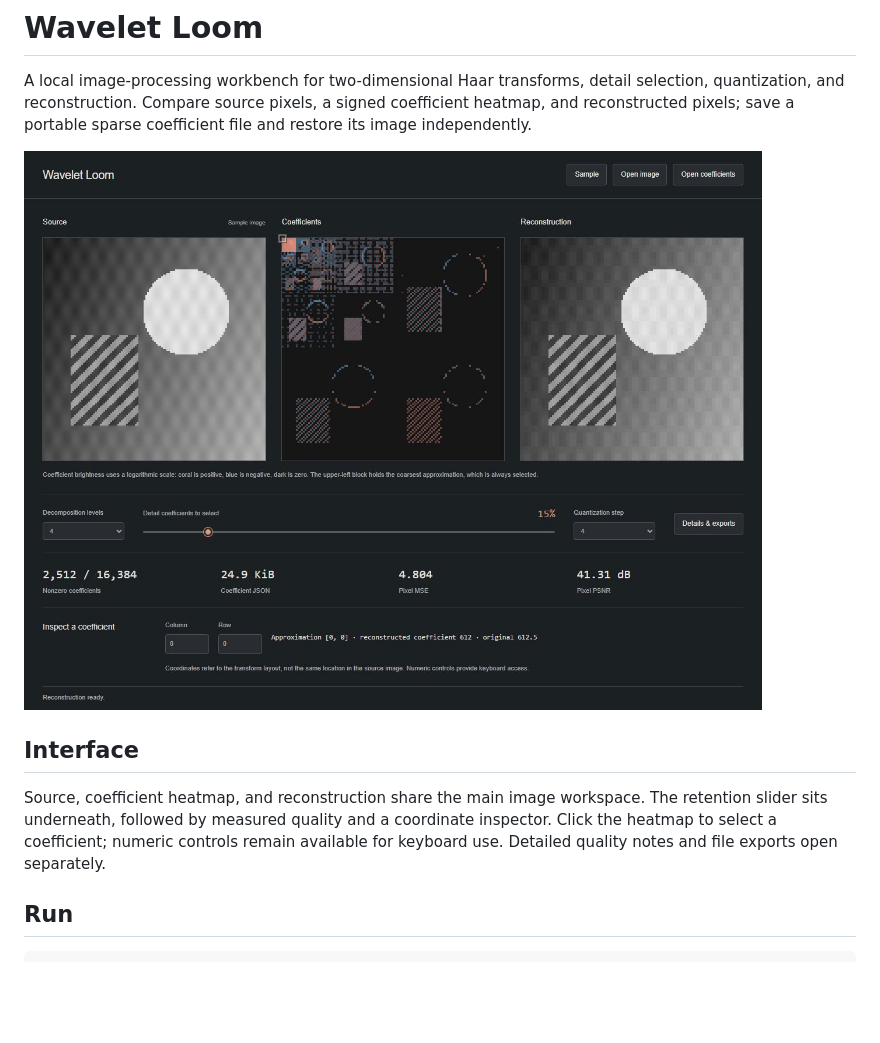
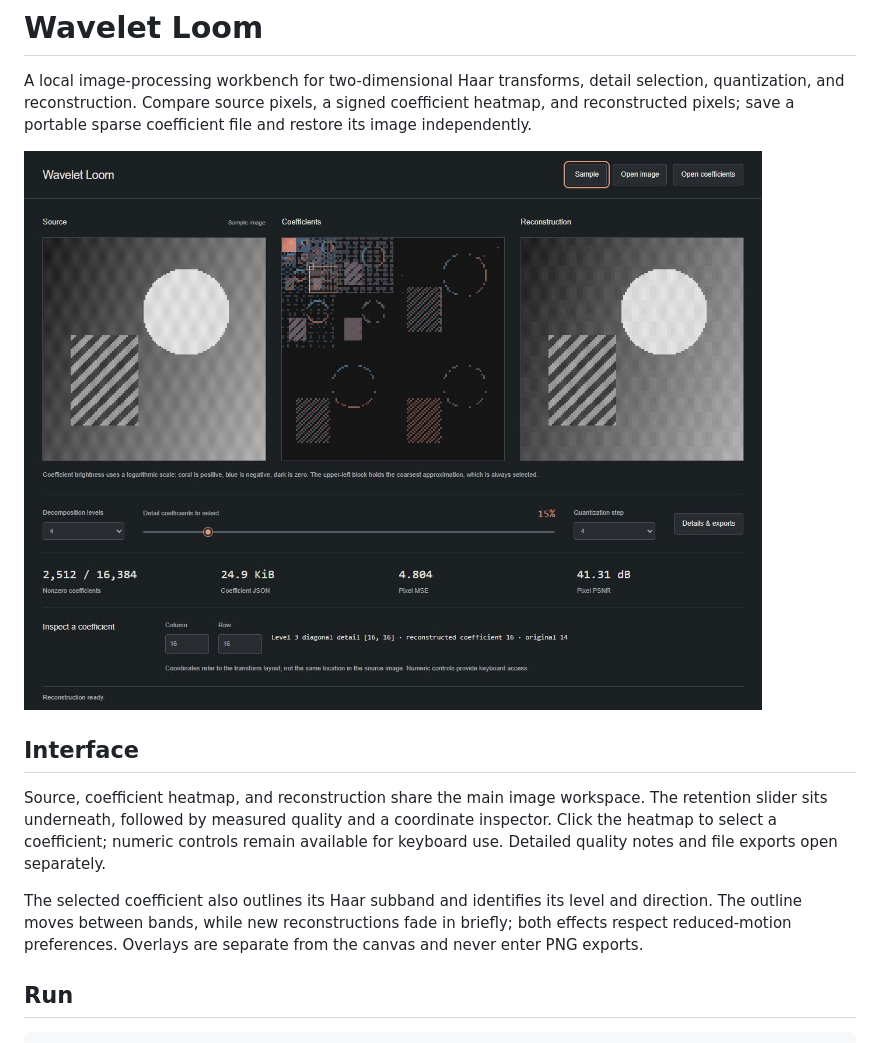
Before and after one commit to Michaelhoang8/wavelet-loom, a Markdown page: README.md, the part around the change. GitHub-like rendering; pictures changed too: docs/workbench.png; blank space fills up the shorter version.

Commit message:
Highlight Haar subbands during coefficient inspection

```diff
--- a/README.md
+++ b/README.md
@@ -7,6 +7,8 @@ A local image-processing workbench for two-dimensional Haar transforms, detail s
 ## Interface
 
 Source, coefficient heatmap, and reconstruction share the main image workspace. The retention slider sits underneath, followed by measured quality and a coordinate inspector. Click the heatmap to select a coefficient; numeric controls remain available for keyboard use. Detailed quality notes and file exports open separately.
+
+The selected coefficient also outlines its Haar subband and identifies its level and direction. The outline moves between bands, while new reconstructions fade in briefly; both effects respect reduced-motion preferences. Overlays are separate from the canvas and never enter PNG exports.
 
 ## Run
 
```
Also changed, not shown: 3 other files.
